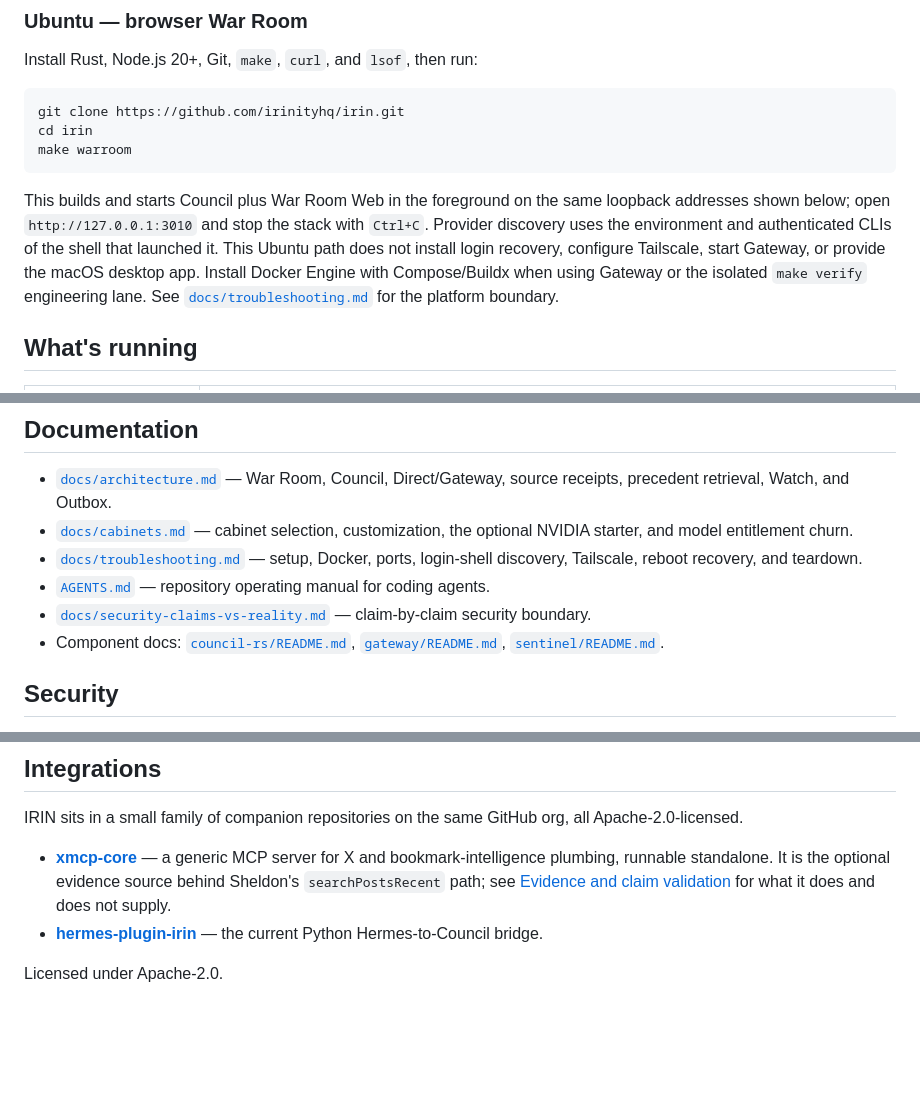
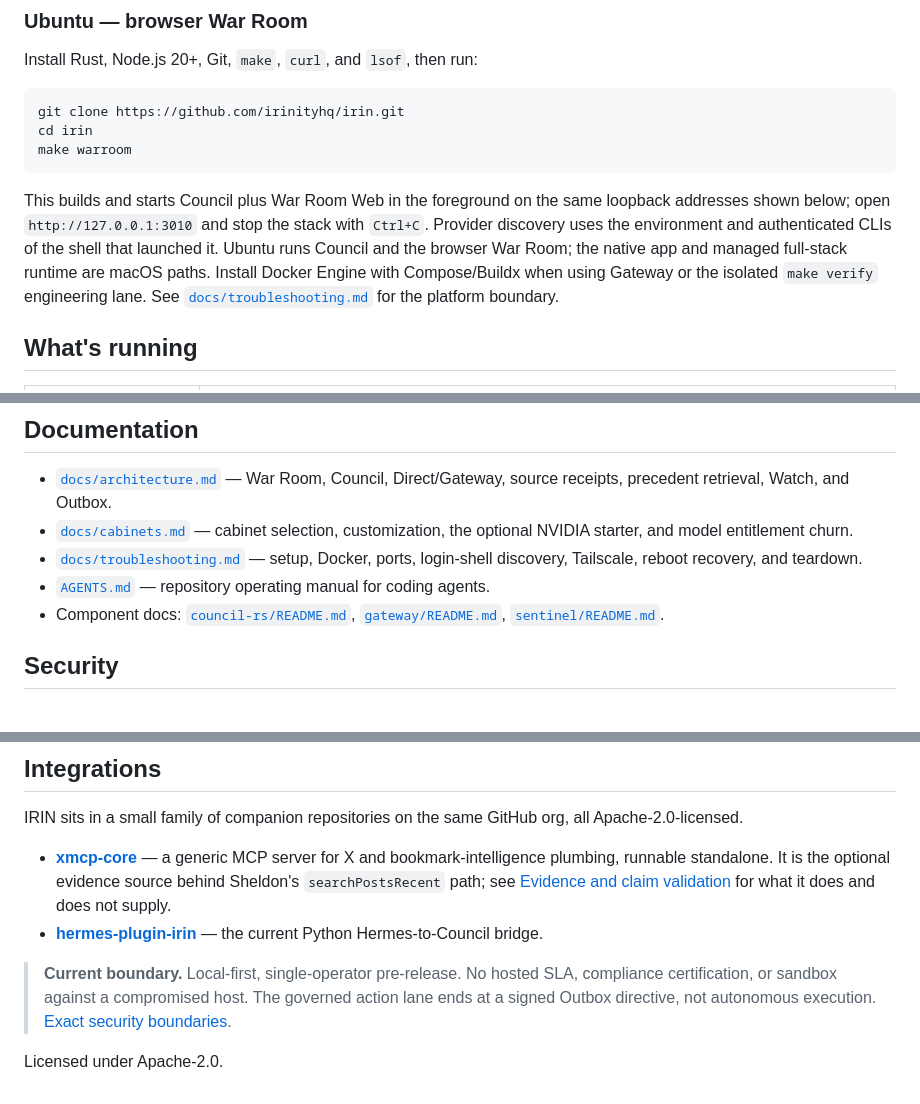
Before and after one commit to irinityhq/irin, a Markdown page: README.md, 3 parts joined by grey strips. GitHub-like rendering; blank space fills up the shorter version.

```diff
--- a/README.md
+++ b/README.md
@@ -99,10 +90,10 @@ make warroom
 This builds and starts Council plus War Room Web in the foreground on the same
 loopback addresses shown below; open `http://127.0.0.1:3010` and stop the stack
 with `Ctrl+C`. Provider discovery uses the environment and authenticated CLIs
-of the shell that launched it. This Ubuntu path does not install login recovery,
-configure Tailscale, start Gateway, or provide the macOS desktop app. Install
-Docker Engine with Compose/Buildx when using Gateway or the isolated
-`make verify` engineering lane. See
+of the shell that launched it. Ubuntu runs Council and the browser War Room;
+the native app and managed full-stack runtime are macOS paths. Install Docker
+Engine with Compose/Buildx when using Gateway or the isolated `make verify`
+engineering lane. See
 [`docs/troubleshooting.md`](docs/troubleshooting.md) for the platform boundary.
 
 ## What's running
@@ -239,8 +230,6 @@ from the fork. See [`docs/troubleshooting.md`](docs/troubleshooting.md).
 - [`docs/troubleshooting.md`](docs/troubleshooting.md) — setup, Docker,
   ports, login-shell discovery, Tailscale, reboot recovery, and teardown.
 - [`AGENTS.md`](AGENTS.md) — repository operating manual for coding agents.
-- [`docs/security-claims-vs-reality.md`](docs/security-claims-vs-reality.md)
-  — claim-by-claim security boundary.
 - Component docs: [`council-rs/README.md`](council-rs/README.md),
   [`gateway/README.md`](gateway/README.md),
   [`sentinel/README.md`](sentinel/README.md).
@@ -263,4 +252,9 @@ all Apache-2.0-licensed.
 - **[hermes-plugin-irin](https://github.com/irinityhq/hermes-plugin-irin)** —
   the current Python Hermes-to-Council bridge.
 
+> **Current boundary.** Local-first, single-operator pre-release. No hosted
+> SLA, compliance certification, or sandbox against a compromised host. The
+> governed action lane ends at a signed Outbox directive, not autonomous
+> execution. [Exact security boundaries](docs/security-claims-vs-reality.md).
+
 Licensed under Apache-2.0.
```
Also changed, not shown: other parts of README.md (+23 -32 lines).
